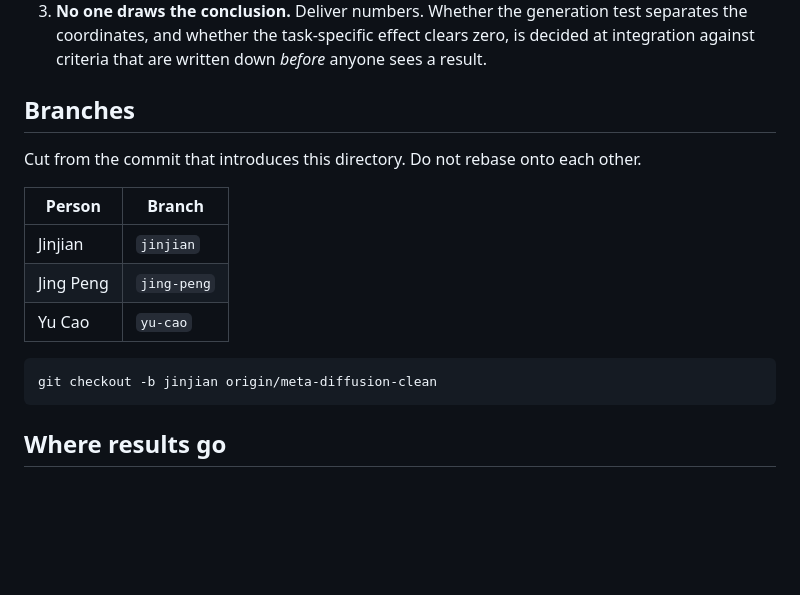
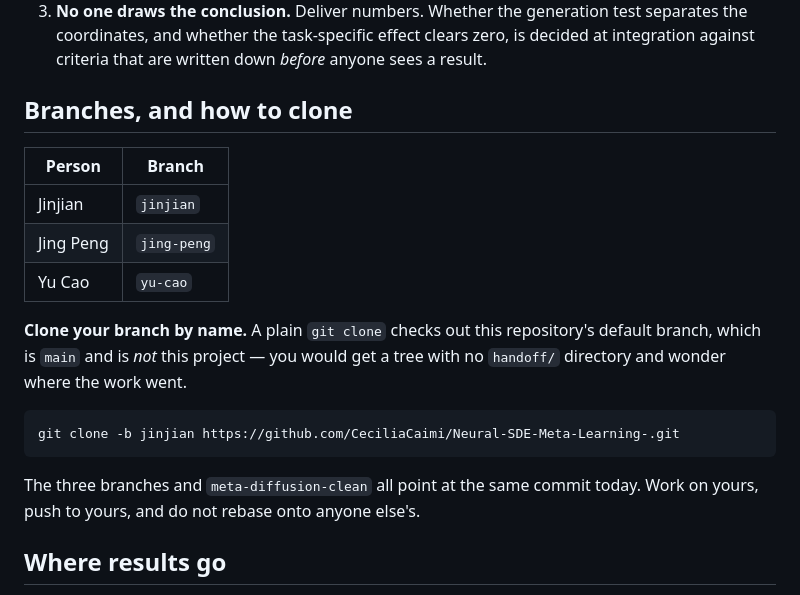
Before and after one commit to CeciliaCaimi/Neural-SDE-Meta-Learning-, a Markdown page: handoff/README.md, the part around the change. GitHub-like rendering; blank space fills up the shorter version.

Commit message:
Say how to clone: the default branch is not this project
git clone with no branch checks out main, whose tip is "Delete domains directory" and
which carries none of this work. All three people would have started by fetching a
tree with no handoff/ directory in it. The clone command is now spelled out in
handoff/README.md and in the root CLAUDE.md.

Co-Authored-By: Claude Opus 5 <noreply@anthropic.com>

````diff
--- a/handoff/README.md
+++ b/handoff/README.md
@@ -39,9 +39,7 @@ the domain that fits on a laptop and happens to be the scientifically decisive c
    separates the coordinates, and whether the task-specific effect clears zero, is decided
    at integration against criteria that are written down *before* anyone sees a result.
 
-## Branches
-
-Cut from the commit that introduces this directory. Do not rebase onto each other.
+## Branches, and how to clone
 
 | Person | Branch |
 |---|---|
@@ -49,9 +47,16 @@ Cut from the commit that introduces this directory. Do not rebase onto each othe
 | Jing Peng | `jing-peng` |
 | Yu Cao | `yu-cao` |
 
+**Clone your branch by name.** A plain `git clone` checks out this repository's default
+branch, which is `main` and is *not* this project — you would get a tree with no
+`handoff/` directory and wonder where the work went.
+
 ```bash
-git checkout -b jinjian origin/meta-diffusion-clean
+git clone -b jinjian https://github.com/CeciliaCaimi/Neural-SDE-Meta-Learning-.git
 ```
+
+The three branches and `meta-diffusion-clean` all point at the same commit today. Work on
+yours, push to yours, and do not rebase onto anyone else's.
 
 ## Where results go
 
````
Also changed, not shown: CLAUDE.md (+7 -0 lines).
